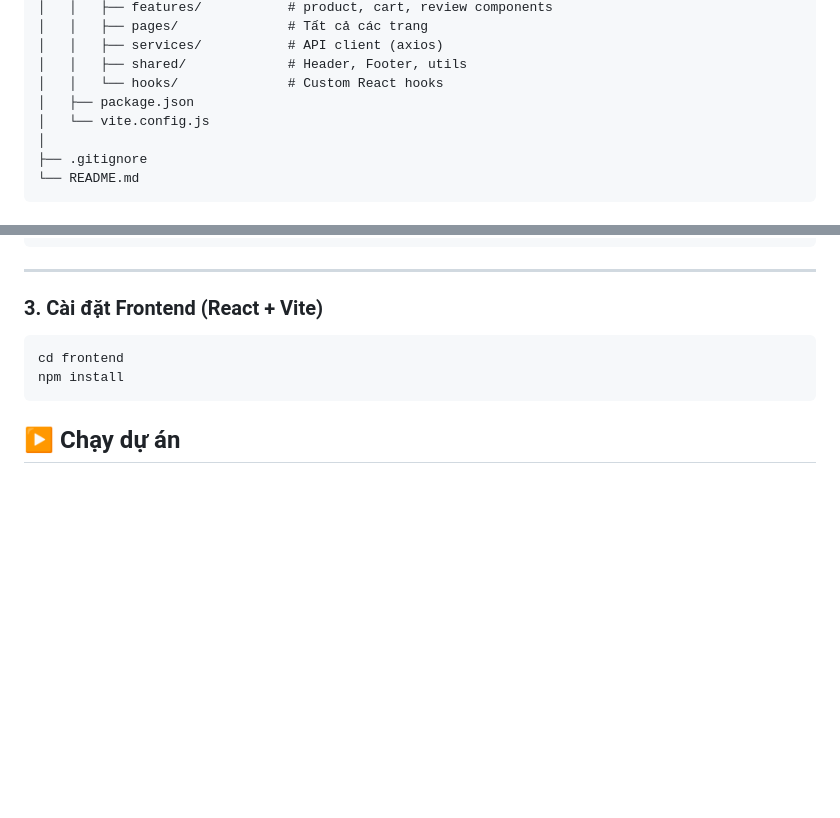
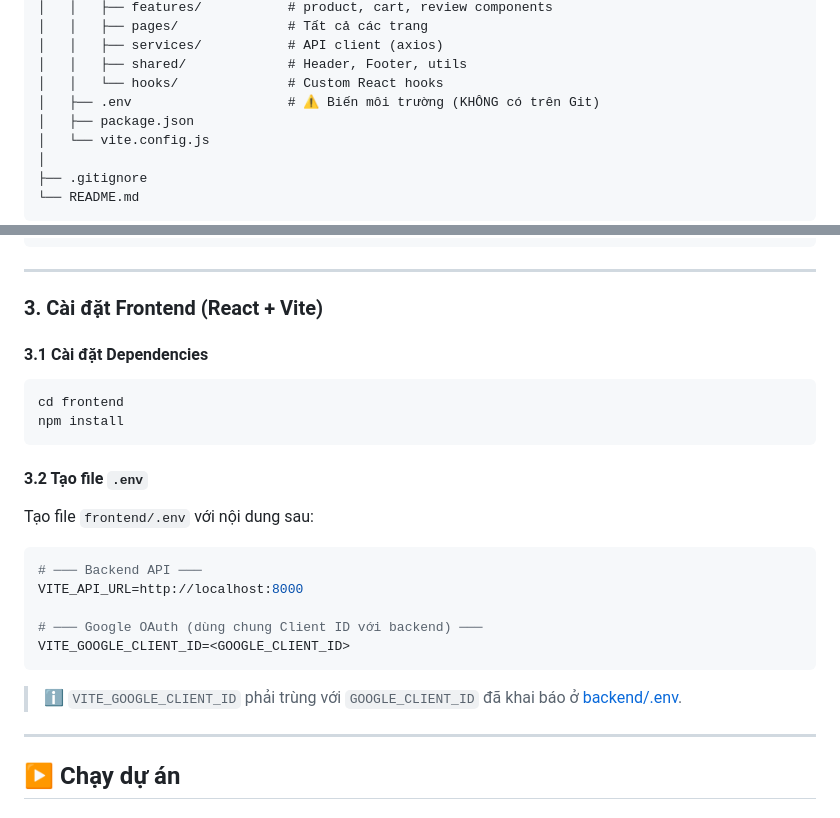
Before and after one commit to thuong-2305/kltn-ai-ecommerce-laptop-device-store, a Markdown page: README.md, 2 parts joined by grey strips. GitHub-like rendering; blank space fills up the shorter version.

Commit message:
chore: update READEM.md

````diff
--- a/README.md
+++ b/README.md
@@ -61,6 +61,7 @@ kltn-ai-ecommer/
 │   │   ├── services/           # API client (axios)
 │   │   ├── shared/             # Header, Footer, utils
 │   │   └── hooks/              # Custom React hooks
+│   ├── .env                    # ⚠️ Biến môi trường (KHÔNG có trên Git)
 │   ├── package.json
 │   └── vite.config.js
 │
@@ -152,11 +153,28 @@ python manage.py migrate
 
 ### 3. Cài đặt Frontend (React + Vite)
 
+#### 3.1 Cài đặt Dependencies
+
 ```bash
 cd frontend
 npm install
 ```
 
+#### 3.2 Tạo file `.env`
+
+Tạo file `frontend/.env` với nội dung sau:
+
+```env
+# ─── Backend API ───
+VITE_API_URL=http://localhost:8000
+
+# ─── Google OAuth (dùng chung Client ID với backend) ───
+VITE_GOOGLE_CLIENT_ID=<GOOGLE_CLIENT_ID>
+```
+
+> ℹ️ `VITE_GOOGLE_CLIENT_ID` phải trùng với `GOOGLE_CLIENT_ID` đã khai báo ở [backend/.env](#23-tạo-file-env).
+
+---
 
 ## ▶️ Chạy dự án
 
````
